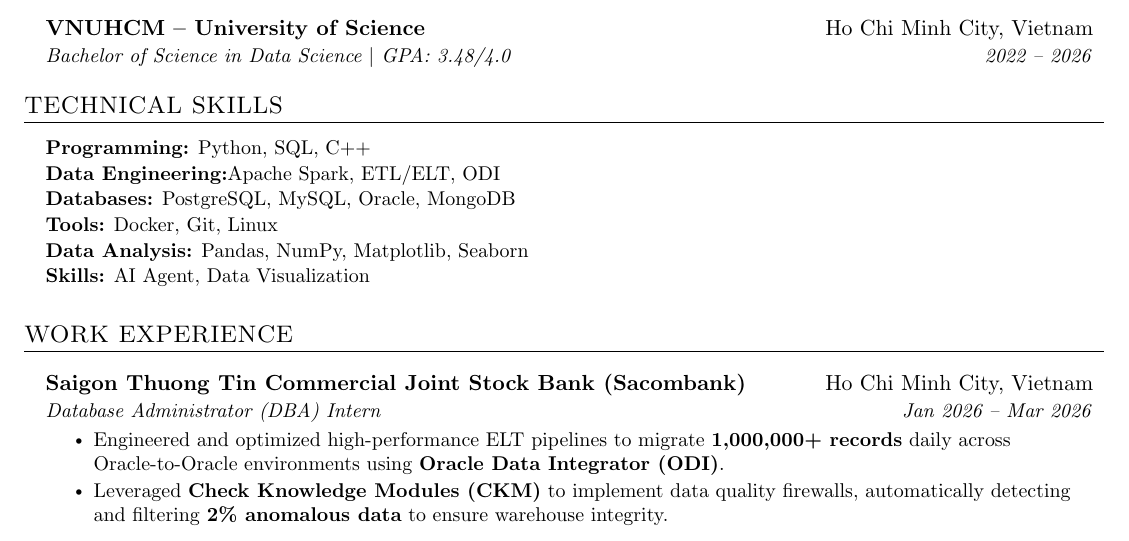
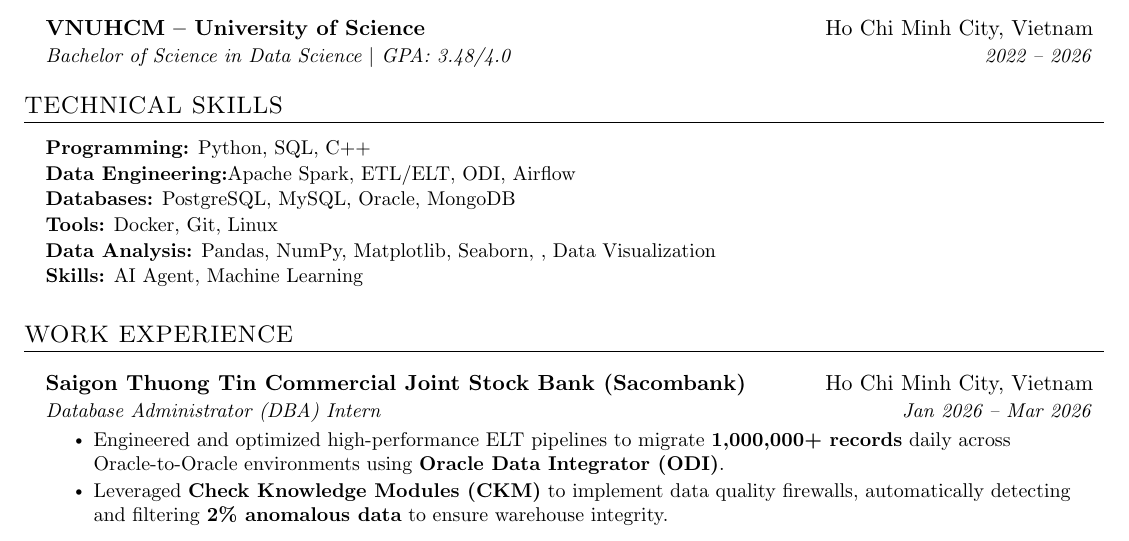
Before and after one commit to xuanduong2711/cv, a LaTeX document (main.tex, which reads Projects/Tech_skill.tex): part of the page, cut so that both start at the same text. Compiled offline with pdfLaTeX.

Commit message:
add airflow

```diff
--- a/Projects/Tech_skill.tex
+++ b/Projects/Tech_skill.tex
@@ -1,8 +1,8 @@
 \begin{itemize}[leftmargin=0.15in, label={}, itemsep=-3pt, topsep=0pt]
   \item \small{\textbf{Programming:}{ Python, SQL, C++}}
-  \item \small{\textbf{Data Engineering:}{Apache Spark, ETL/ELT, ODI}}
+  \item \small{\textbf{Data Engineering:}{Apache Spark, ETL/ELT, ODI, Airflow}}
   \item \small{\textbf{Databases:}{ PostgreSQL, MySQL, Oracle, MongoDB}}
   \item \small{\textbf{Tools:}{ Docker, Git, Linux}}
-  \item \small{\textbf{Data Analysis:}{ Pandas, NumPy, Matplotlib, Seaborn}}
-  \item \small{\textbf{Skills:}{ AI Agent, Data Visualization}}
+  \item \small{\textbf{Data Analysis:}{ Pandas, NumPy, Matplotlib, Seaborn, , Data Visualization}}
+  \item \small{\textbf{Skills:}{ AI Agent, Machine Learning }}
 \end{itemize}
```
